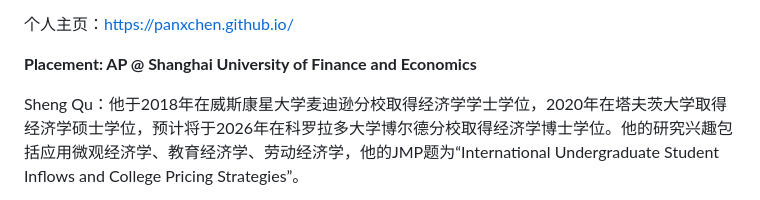
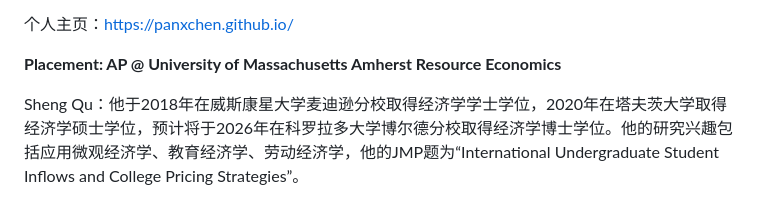
Before and after one commit to chinese-econ-jmc/chinese-econ-jmc.github.io, a Markdown page: data/2025-2026.md, the part around the change. GitHub-like rendering.

```diff
--- a/data/2025-2026.md
+++ b/data/2025-2026.md
@@ -890,7 +890,7 @@ Pan Chen：他于2015年在华中农业大学取得经济学学士学位，2018
 
 个人主页：https://panxchen.github.io/
 
-**Placement: AP @ Shanghai University of Finance and Economics**
+**Placement: AP @ University of Massachusetts Amherst Resource Economics**
 
 Sheng Qu：他于2018年在威斯康星大学麦迪逊分校取得经济学学士学位，2020年在塔夫茨大学取得经济学硕士学位，预计将于2026年在科罗拉多大学博尔德分校取得经济学博士学位。他的研究兴趣包括应用微观经济学、教育经济学、劳动经济学，他的JMP题为“International Undergraduate Student Inflows and College Pricing Strategies”。
 
```
